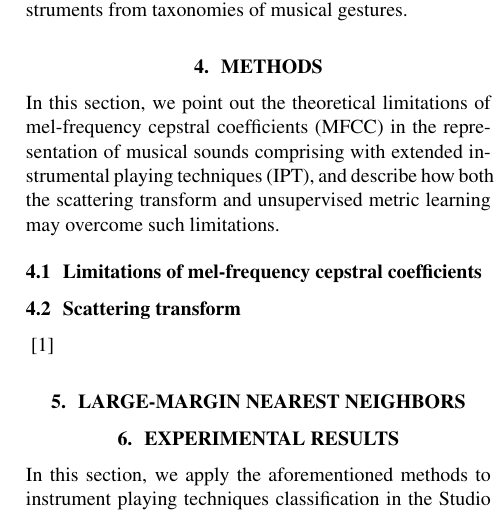
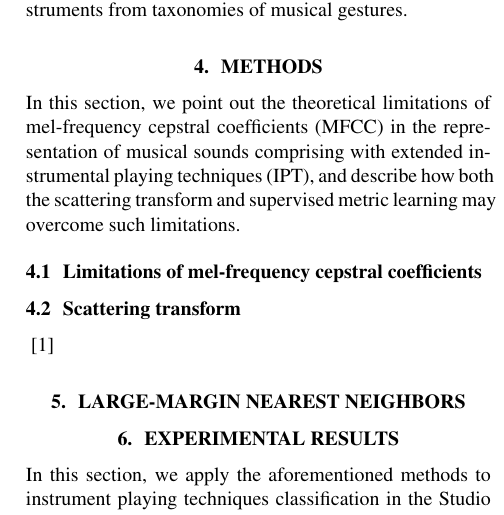
Before and after one commit to mathieulagrange/dlfm2018, a LaTeX paper (paper/lostanlenPlayingTechniques.tex): part of one column of page 2 of 3, cut so that both start at the same text. Compiled offline with pdfLaTeX.

Commit message:
unsupervised -> supervised

```diff
--- a/paper/lostanlenPlayingTechniques.tex
+++ b/paper/lostanlenPlayingTechniques.tex
@@ -148,7 +148,7 @@ In this section, we distinguish taxonomies of musical instruments from taxonomie
 %%%%%%%%%%%%%%%%%%%%%%%%%%%%%%%%%%%%%%%%%%%%%%%%%%%%%%%%%%%%%%%%%%%%%%%%%%%%%%%%
 %%%%%%%%%%%%%%%%%%%%%%%%%%%%%%%%%%  METHODS  %%%%%%%%%%%%%%%%%%%%%%%%%%%%%%%%%%%
 \section{Methods}
-In this section, we point out the theoretical limitations of mel-frequency cepstral coefficients (MFCC) in the representation of musical sounds comprising with extended instrumental playing techniques (IPT), and describe how both the scattering transform and unsupervised metric learning may overcome such limitations.
+In this section, we point out the theoretical limitations of mel-frequency cepstral coefficients (MFCC) in the representation of musical sounds comprising with extended instrumental playing techniques (IPT), and describe how both the scattering transform and supervised metric learning may overcome such limitations.
 
 \subsection{Limitations of mel-frequency cepstral coefficients}
 
```
Also changed, not shown: paper/lostanlenPlayingTechniques.tex (2 more changed lines).
